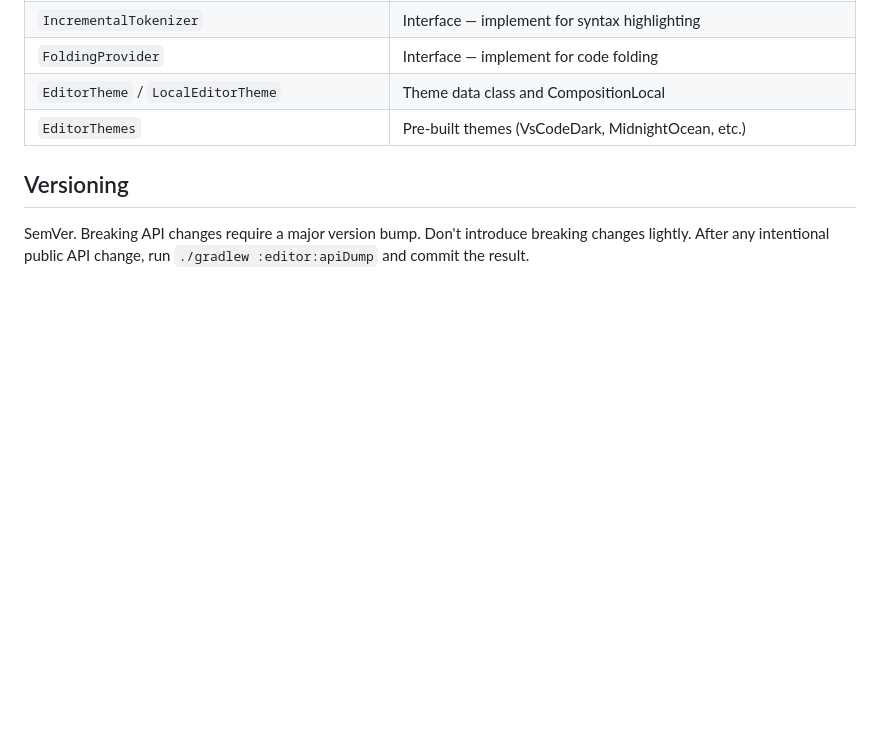
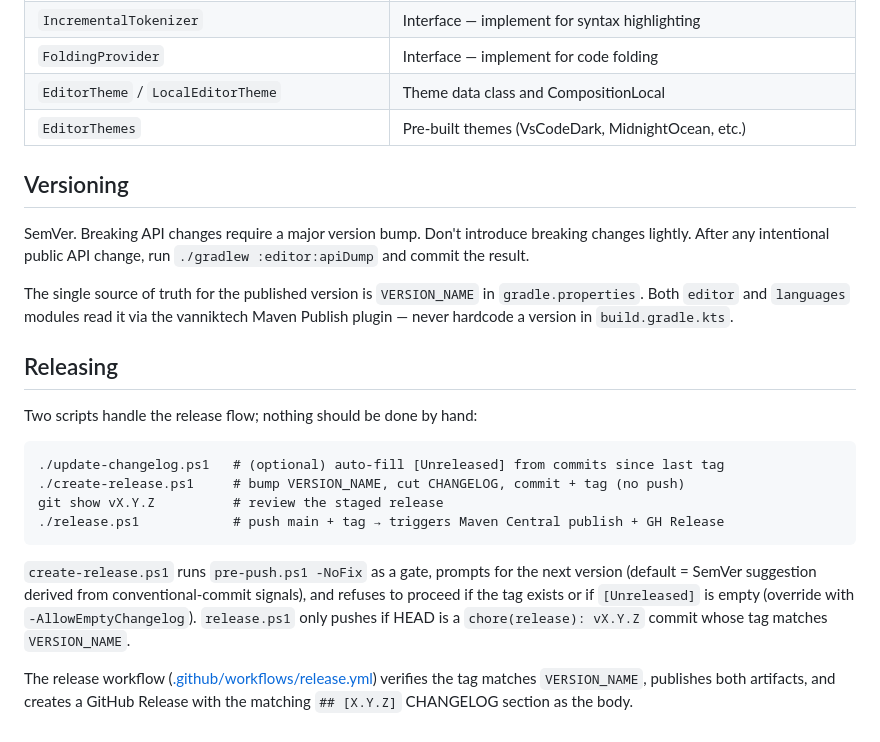
Before and after one commit to aardarch/aardink, a Markdown page: AGENTS.md, the part around the change. Drawn GitHub-style; blank space fills up the shorter version.

Commit message:
docs: add release workflow instructions and versioning guidelines to AGENTS.md

````diff
--- a/AGENTS.md
+++ b/AGENTS.md
@@ -98,3 +98,28 @@ The `editor` module is intentionally language-agnostic:
 
 SemVer. Breaking API changes require a major version bump. Don't introduce breaking changes lightly.
 After any intentional public API change, run `./gradlew :editor:apiDump` and commit the result.
+
+The single source of truth for the published version is `VERSION_NAME` in
+`gradle.properties`. Both `editor` and `languages` modules read it via the vanniktech
+Maven Publish plugin — never hardcode a version in `build.gradle.kts`.
+
+## Releasing
+
+Two scripts handle the release flow; nothing should be done by hand:
+
+```pwsh
+./update-changelog.ps1   # (optional) auto-fill [Unreleased] from commits since last tag
+./create-release.ps1     # bump VERSION_NAME, cut CHANGELOG, commit + tag (no push)
+git show vX.Y.Z          # review the staged release
+./release.ps1            # push main + tag → triggers Maven Central publish + GH Release
+```
+
+`create-release.ps1` runs `pre-push.ps1 -NoFix` as a gate, prompts for the next version
+(default = SemVer suggestion derived from conventional-commit signals), and refuses to
+proceed if the tag exists or if `[Unreleased]` is empty (override with
+`-AllowEmptyChangelog`). `release.ps1` only pushes if HEAD is a `chore(release): vX.Y.Z`
+commit whose tag matches `VERSION_NAME`.
+
+The release workflow ([.github/workflows/release.yml](.github/workflows/release.yml))
+verifies the tag matches `VERSION_NAME`, publishes both artifacts, and creates a
+GitHub Release with the matching `## [X.Y.Z]` CHANGELOG section as the body.
````
